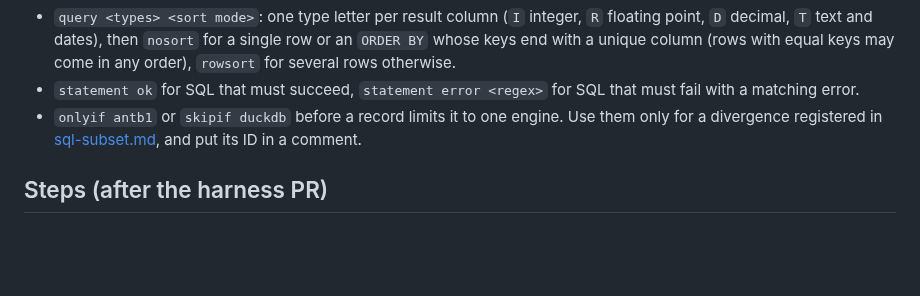
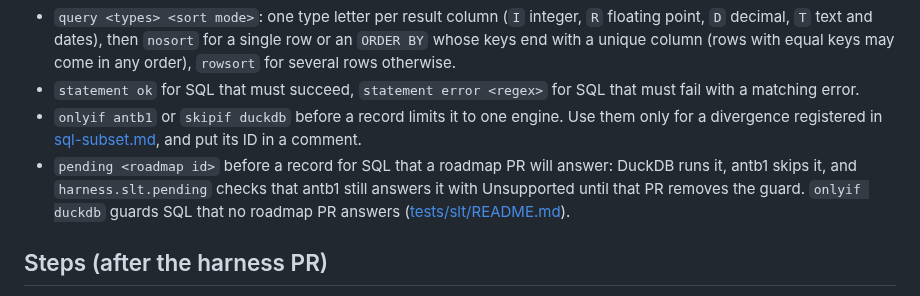
Before and after one commit to ydb-campus/antb1, a Markdown page: docs/recipes/write-slt-test.md, the part around the change. GitHub-like rendering; blank space fills up the shorter version.

```diff
--- a/docs/recipes/write-slt-test.md
+++ b/docs/recipes/write-slt-test.md
@@ -48,6 +48,9 @@ SELECT a, b, COUNT(*) FROM t GROUP BY a
 - `statement ok` for SQL that must succeed, `statement error <regex>` for SQL that must fail with a matching error.
 - `onlyif antb1` or `skipif duckdb` before a record limits it to one engine. Use them only for a divergence
   registered in [sql-subset.md](../sql-subset.md#divergences-from-duckdb), and put its ID in a comment.
+- `pending <roadmap id>` before a record for SQL that a roadmap PR will answer: DuckDB runs it, antb1 skips it, and
+  `harness.slt.pending` checks that antb1 still answers it with Unsupported until that PR removes the guard.
+  `onlyif duckdb` guards SQL that no roadmap PR answers ([tests/slt/README.md](../../tests/slt/README.md#current-support-is-the-contract)).
 
 ## Steps (after the harness PR)
 
```
Also changed, not shown: docs/testing.md (+12 -5 lines), 1 other file.
